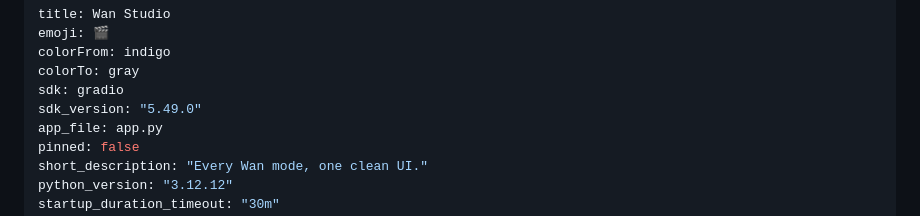
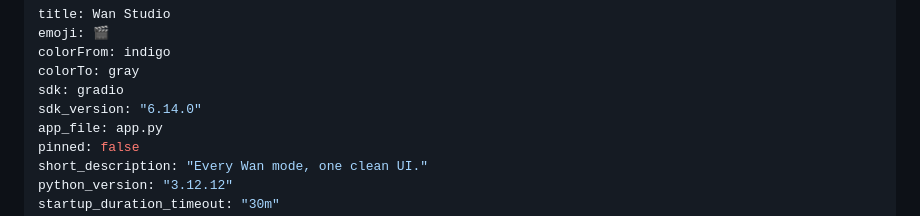
Before and after one commit to techfreakworm/wan-studio, a Markdown page: README.md, the part around the change. GitHub-like rendering.

Commit message:
README: bump gradio sdk_version 5.49 -> 6.14 to match the code

```diff
--- a/README.md
+++ b/README.md
@@ -4,7 +4,7 @@ emoji: 🎬
 colorFrom: indigo
 colorTo: gray
 sdk: gradio
-sdk_version: "5.49.0"
+sdk_version: "6.14.0"
 app_file: app.py
 pinned: false
 short_description: "Every Wan mode, one clean UI."
```
